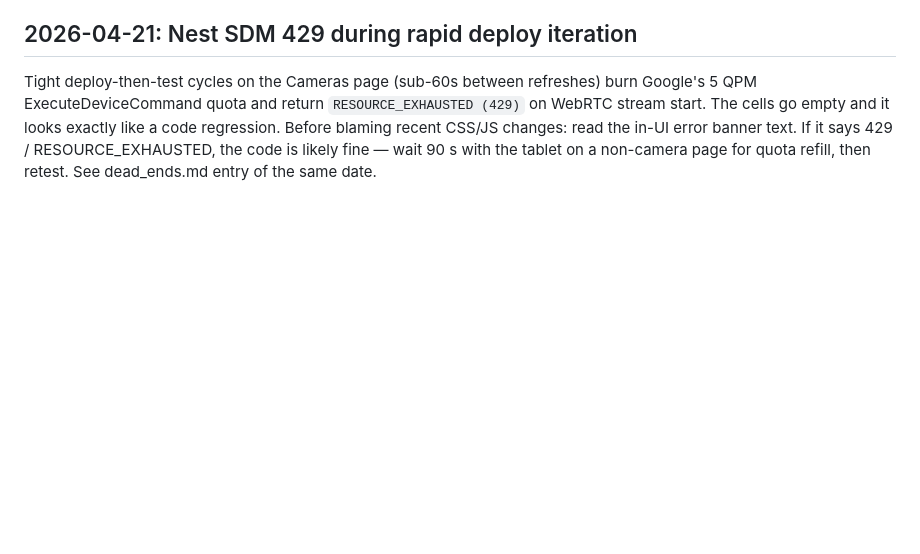
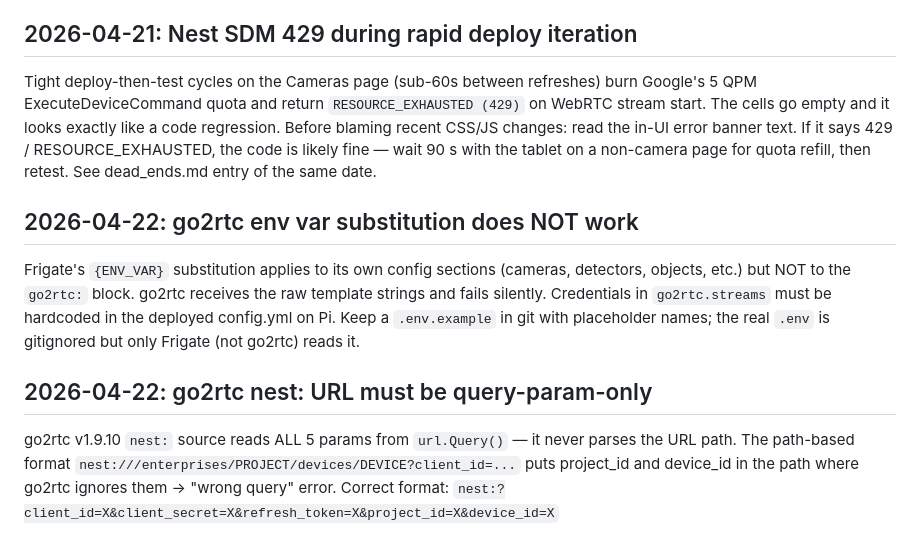
Before and after one commit to chris-kintegratedSystems/ha-dashboard, a Markdown page: .claude/memory/deploy_gotchas.md, the part around the change. GitHub-like rendering; blank space fills up the shorter version.

Commit message:
docs(memory): add Frigate go2rtc deploy gotchas
go2rtc env var substitution doesn't work in Frigate config, and
nest: URLs must use query-param-only format. Captured from Phase 3
setup session.

Co-Authored-By: Claude Opus 4.6 <noreply@anthropic.com>

```diff
--- a/.claude/memory/deploy_gotchas.md
+++ b/.claude/memory/deploy_gotchas.md
@@ -65,3 +65,19 @@ looks exactly like a code regression. Before blaming recent CSS/JS changes:
 read the in-UI error banner text. If it says 429 / RESOURCE_EXHAUSTED, the
 code is likely fine — wait 90 s with the tablet on a non-camera page for
 quota refill, then retest. See dead_ends.md entry of the same date.
+
+## 2026-04-22: go2rtc env var substitution does NOT work
+Frigate's `{ENV_VAR}` substitution applies to its own config sections
+(cameras, detectors, objects, etc.) but NOT to the `go2rtc:` block.
+go2rtc receives the raw template strings and fails silently. Credentials
+in `go2rtc.streams` must be hardcoded in the deployed config.yml on Pi.
+Keep a `.env.example` in git with placeholder names; the real `.env` is
+gitignored but only Frigate (not go2rtc) reads it.
+
+## 2026-04-22: go2rtc nest: URL must be query-param-only
+go2rtc v1.9.10 `nest:` source reads ALL 5 params from `url.Query()` —
+it never parses the URL path. The path-based format
+`nest:///enterprises/PROJECT/devices/DEVICE?client_id=...` puts
+project_id and device_id in the path where go2rtc ignores them →
+"wrong query" error. Correct format:
+`nest:?client_id=X&client_secret=X&refresh_token=X&project_id=X&device_id=X`
```
